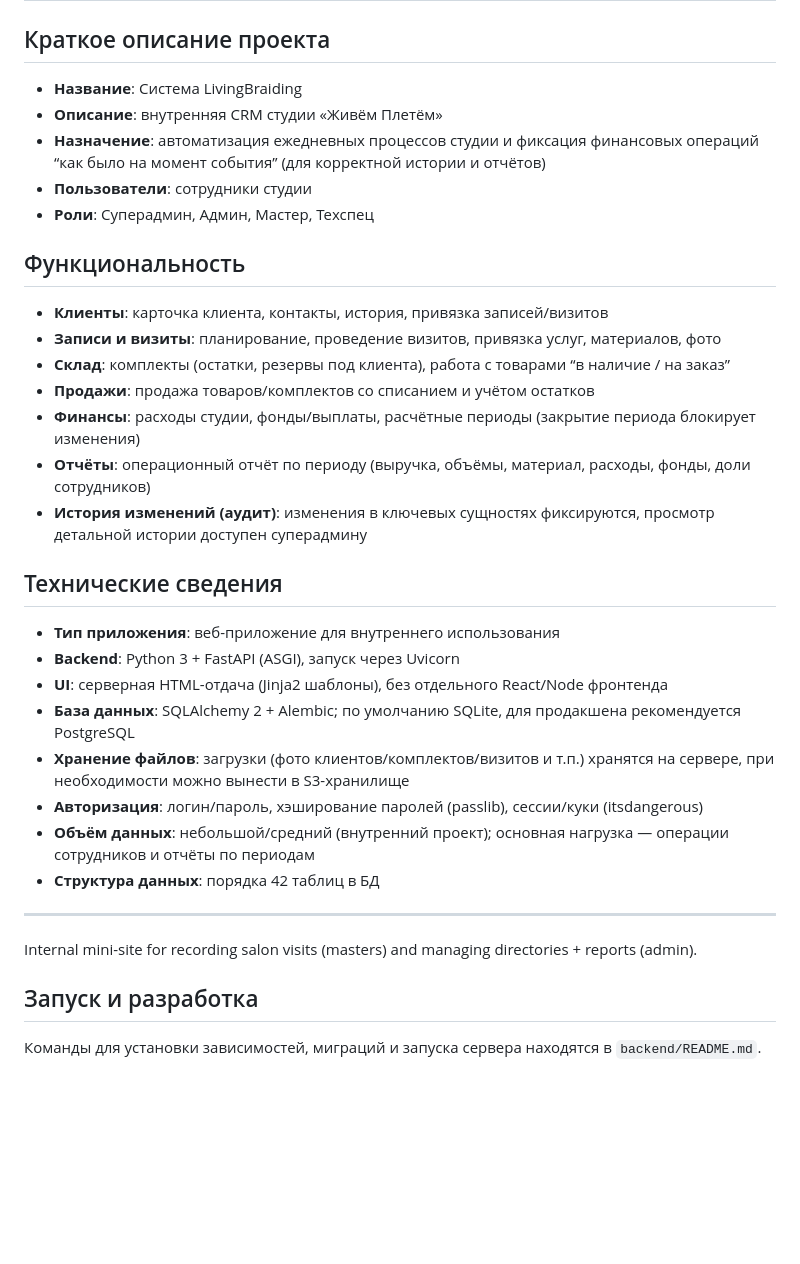
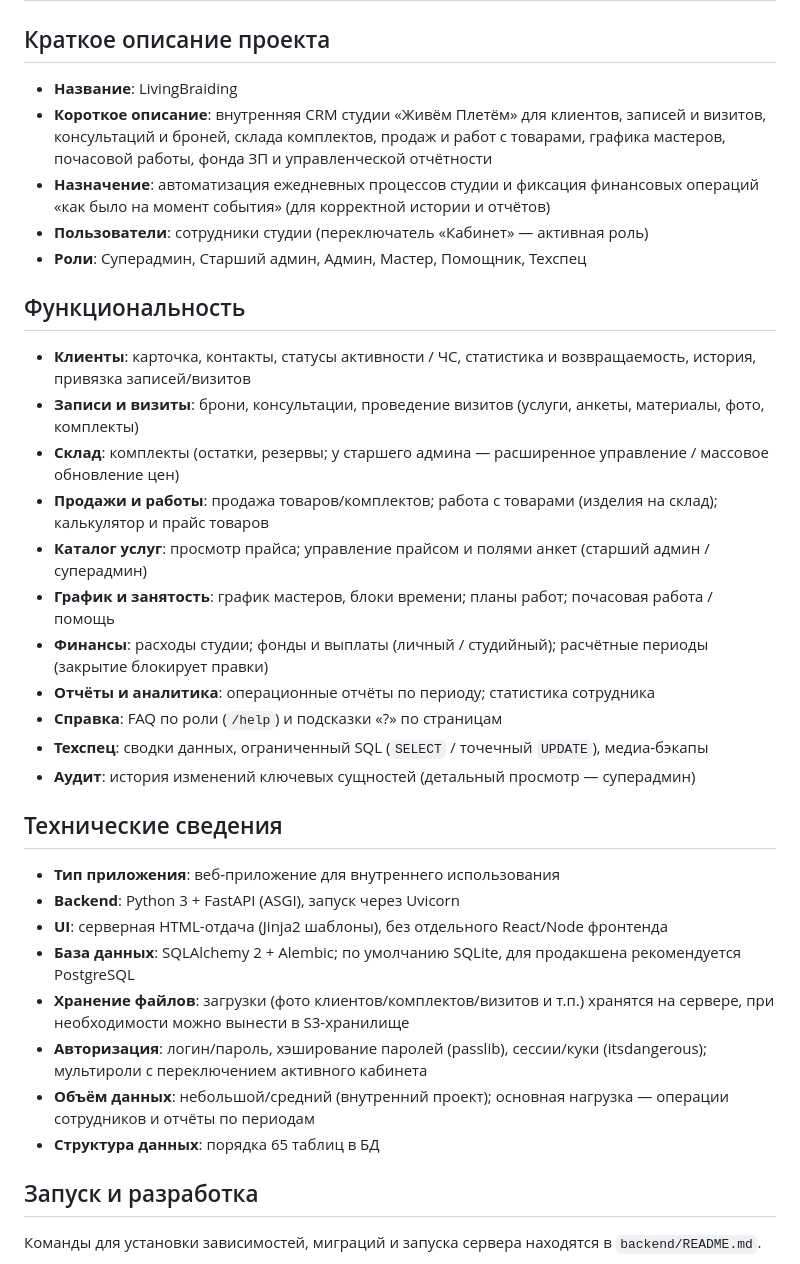
Before and after one commit to ksenijaiost/livingbraiding, a Markdown page: README.md, the part around the change. Rendered like a GitHub page; blank space fills up the shorter version.

Commit message:
Обновить описание LivingBraiding в README до актуального
Синхронизированы роли (старший админ, помощник), модули (брони, консультации, график, почасовая работа, справка, техспец) и число таблиц (~65); убрана устаревшая английская строка.

Co-authored-by: Ksenija Iost <ksenijaiost@users.noreply.github.com>

```diff
--- a/README.md
+++ b/README.md
@@ -2,21 +2,25 @@
 
 ## Краткое описание проекта
 
-- **Название**: Система LivingBraiding
-- **Описание**: внутренняя CRM студии «Живём Плетём»
-- **Назначение**: автоматизация ежедневных процессов студии и фиксация финансовых операций “как было на момент события” (для корректной истории и отчётов)
-- **Пользователи**: сотрудники студии
-- **Роли**: Суперадмин, Админ, Мастер, Техспец
+- **Название**: LivingBraiding
+- **Короткое описание**: внутренняя CRM студии «Живём Плетём» для клиентов, записей и визитов, консультаций и броней, склада комплектов, продаж и работ с товарами, графика мастеров, почасовой работы, фонда ЗП и управленческой отчётности
+- **Назначение**: автоматизация ежедневных процессов студии и фиксация финансовых операций «как было на момент события» (для корректной истории и отчётов)
+- **Пользователи**: сотрудники студии (переключатель «Кабинет» — активная роль)
+- **Роли**: Суперадмин, Старший админ, Админ, Мастер, Помощник, Техспец
 
 ## Функциональность
 
-- **Клиенты**: карточка клиента, контакты, история, привязка записей/визитов
-- **Записи и визиты**: планирование, проведение визитов, привязка услуг, материалов, фото
-- **Склад**: комплекты (остатки, резервы под клиента), работа с товарами “в наличие / на заказ”
-- **Продажи**: продажа товаров/комплектов со списанием и учётом остатков
-- **Финансы**: расходы студии, фонды/выплаты, расчётные периоды (закрытие периода блокирует изменения)
-- **Отчёты**: операционный отчёт по периоду (выручка, объёмы, материал, расходы, фонды, доли сотрудников)
-- **История изменений (аудит)**: изменения в ключевых сущностях фиксируются, просмотр детальной истории доступен суперадмину
+- **Клиенты**: карточка, контакты, статусы активности / ЧС, статистика и возвращаемость, история, привязка записей/визитов
+- **Записи и визиты**: брони, консультации, проведение визитов (услуги, анкеты, материалы, фото, комплекты)
+- **Склад**: комплекты (остатки, резервы; у старшего админа — расширенное управление / массовое обновление цен)
+- **Продажи и работы**: продажа товаров/комплектов; работа с товарами (изделия на склад); калькулятор и прайс товаров
+- **Каталог услуг**: просмотр прайса; управление прайсом и полями анкет (старший админ / суперадмин)
+- **График и занятость**: график мастеров, блоки времени; планы работ; почасовая работа / помощь
+- **Финансы**: расходы студии; фонды и выплаты (личный / студийный); расчётные периоды (закрытие блокирует правки)
+- **Отчёты и аналитика**: операционные отчёты по периоду; статистика сотрудника
+- **Справка**: FAQ по роли (`/help`) и подсказки «?» по страницам
+- **Техспец**: сводки данных, ограниченный SQL (`SELECT` / точечный `UPDATE`), медиа-бэкапы
+- **Аудит**: история изменений ключевых сущностей (детальный просмотр — суперадмин)
 
 ## Технические сведения
 
@@ -25,13 +29,9 @@
 - **UI**: серверная HTML-отдача (Jinja2 шаблоны), без отдельного React/Node фронтенда
 - **База данных**: SQLAlchemy 2 + Alembic; по умолчанию SQLite, для продакшена рекомендуется PostgreSQL
 - **Хранение файлов**: загрузки (фото клиентов/комплектов/визитов и т.п.) хранятся на сервере, при необходимости можно вынести в S3-хранилище
-- **Авторизация**: логин/пароль, хэширование паролей (passlib), сессии/куки (itsdangerous)
+- **Авторизация**: логин/пароль, хэширование паролей (passlib), сессии/куки (itsdangerous); мультироли с переключением активного кабинета
 - **Объём данных**: небольшой/средний (внутренний проект); основная нагрузка — операции сотрудников и отчёты по периодам
-- **Структура данных**: порядка 42 таблиц в БД
-
----
-
-Internal mini-site for recording salon visits (masters) and managing directories + reports (admin).
+- **Структура данных**: порядка 65 таблиц в БД
 
 ## Запуск и разработка
 
```
